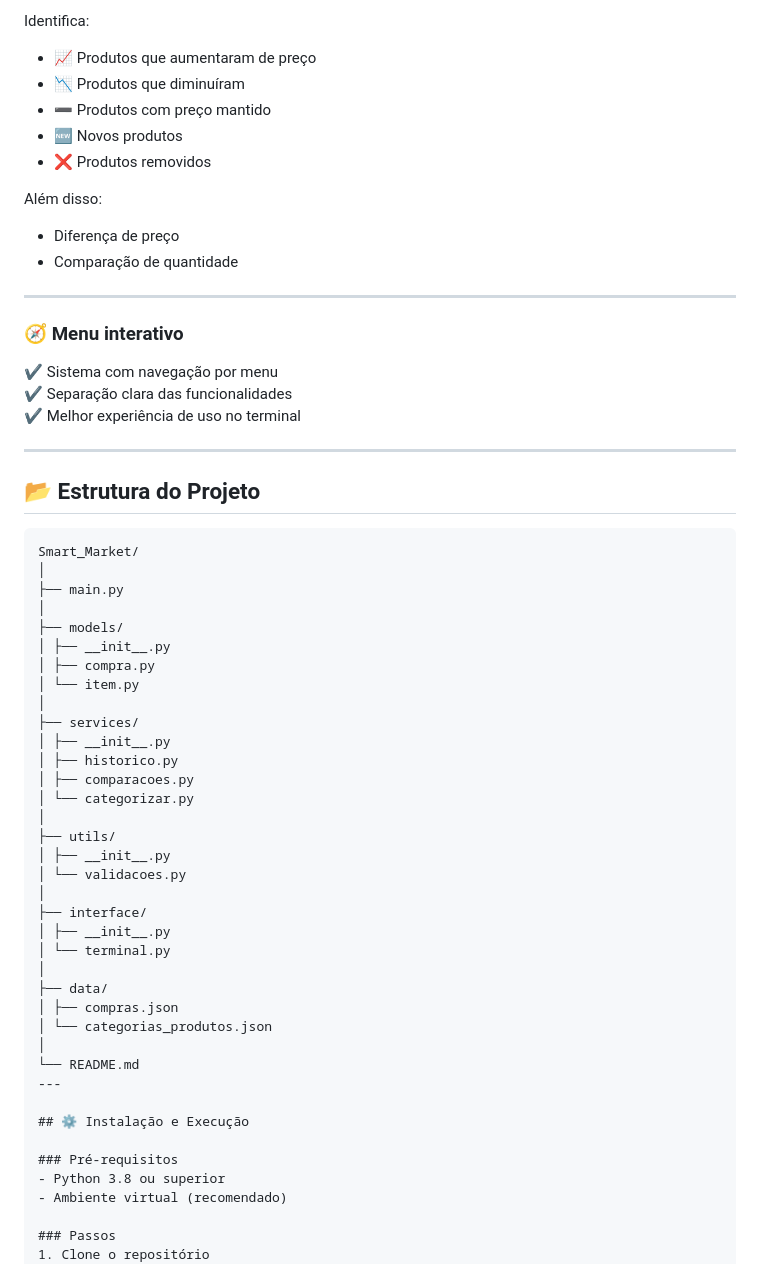
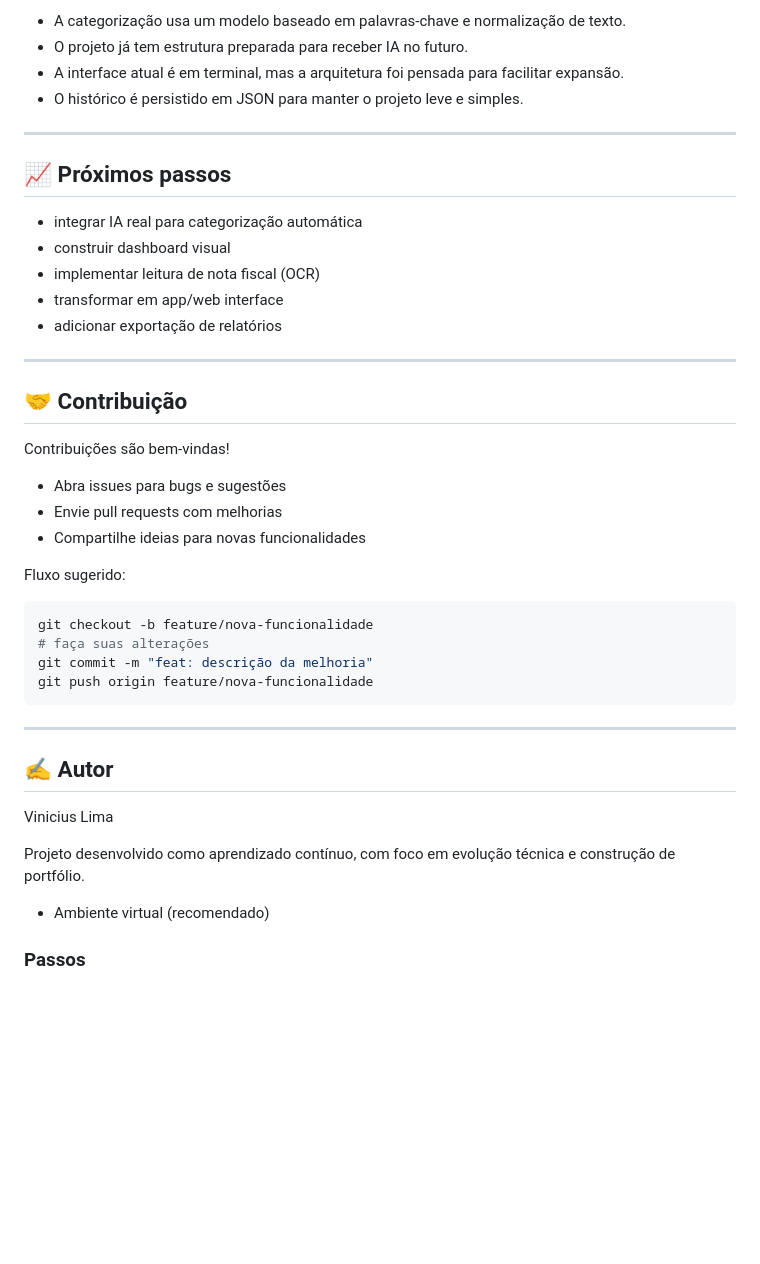
Before and after one commit to Dinox75/Smart_market, a Markdown page: README.md, the part around one of its changes. Drawn GitHub-style; blank space fills up the shorter version.

````diff
--- a/README.md
+++ b/README.md
@@ -62,62 +166,46 @@ Este projeto foi desenvolvido com foco em:
 
-Identifica:
-
-- 📈 Produtos que aumentaram de preço
-- 📉 Produtos que diminuíram
-- ➖ Produtos com preço mantido
-- 🆕 Novos produtos
-- ❌ Produtos removidos
-
-Além disso:
-
-- Diferença de preço
-- Comparação de quantidade
+- A categorização usa um modelo baseado em palavras-chave e normalização de texto.
+- O projeto já tem estrutura preparada para receber IA no futuro.
+- A interface atual é em terminal, mas a arquitetura foi pensada para facilitar expansão.
+- O histórico é persistido em JSON para manter o projeto leve e simples.
 
 ---
 
-### 🧭 Menu interativo
-✔️ Sistema com navegação por menu
-✔️ Separação clara das funcionalidades
-✔️ Melhor experiência de uso no terminal
+## 📈 Próximos passos
+
+- integrar IA real para categorização automática
+- construir dashboard visual
+- implementar leitura de nota fiscal (OCR)
+- transformar em app/web interface
+- adicionar exportação de relatórios
 
 ---
 
-## 📂 Estrutura do Projeto
+## 🤝 Contribuição
+
+Contribuições são bem-vindas!
+
+- Abra issues para bugs e sugestões
+- Envie pull requests com melhorias
+- Compartilhe ideias para novas funcionalidades
+
+Fluxo sugerido:
+
+```bash
+git checkout -b feature/nova-funcionalidade
+# faça suas alterações
+git commit -m "feat: descrição da melhoria"
+git push origin feature/nova-funcionalidade
 ```
-Smart_Market/
-│
-├── main.py
-│
-├── models/
-│ ├── __init__.py
-│ ├── compra.py
-│ └── item.py
-│
-├── services/
-│ ├── __init__.py
-│ ├── historico.py
-│ ├── comparacoes.py
-│ └── categorizar.py
-│
-├── utils/
-│ ├── __init__.py
-│ └── validacoes.py
-│
-├── interface/
-│ ├── __init__.py
-│ └── terminal.py
-│
-├── data/
-│ ├── compras.json
-│ └── categorias_produtos.json
-│
-└── README.md
+
 ---
 
-## ⚙️ Instalação e Execução
+## ✍️ Autor
 
-### Pré-requisitos
-- Python 3.8 ou superior
+Vinicius Lima
+
+Projeto desenvolvido como aprendizado contínuo, com foco em evolução técnica e construção de portfólio.
+
 - Ambiente virtual (recomendado)
 
 ### Passos
````
Also changed, not shown: other parts of README.md (+135 -31 lines).
